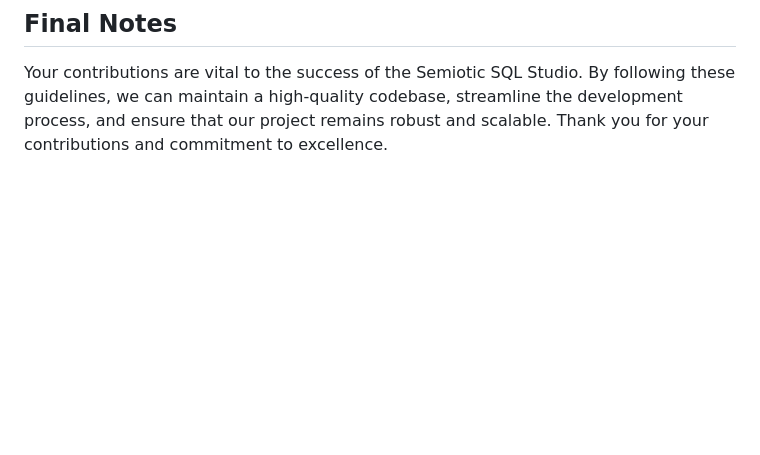
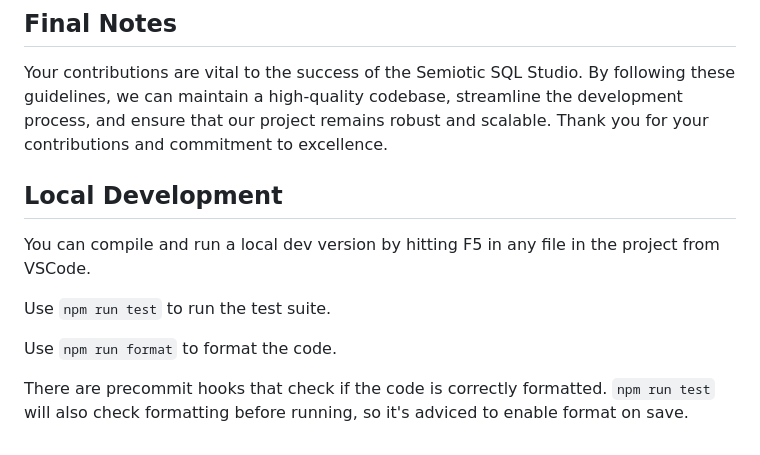
Before and after one commit to semiotic-ai/vscode-sql-studio, a Markdown page: CONTRIBUTING.md, the part around the change. GitHub-like rendering; blank space fills up the shorter version.

Commit message:
doc: add instructions on how to run extension locally

```diff
--- a/CONTRIBUTING.md
+++ b/CONTRIBUTING.md
@@ -80,3 +80,13 @@ We use pre-commit hooks for code style and linting checks. Ensure that you confi
 ## Final Notes
 
 Your contributions are vital to the success of the Semiotic SQL Studio. By following these guidelines, we can maintain a high-quality codebase, streamline the development process, and ensure that our project remains robust and scalable. Thank you for your contributions and commitment to excellence.
+
+## Local Development
+
+You can compile and run a local dev version by hitting F5 in any file in the project from VSCode.
+
+Use `npm run test` to run the test suite.
+
+Use `npm run format` to format the code.
+
+There are precommit hooks that check if the code is correctly formatted. `npm run test` will also check formatting before running, so it's adviced to enable format on save.
```
